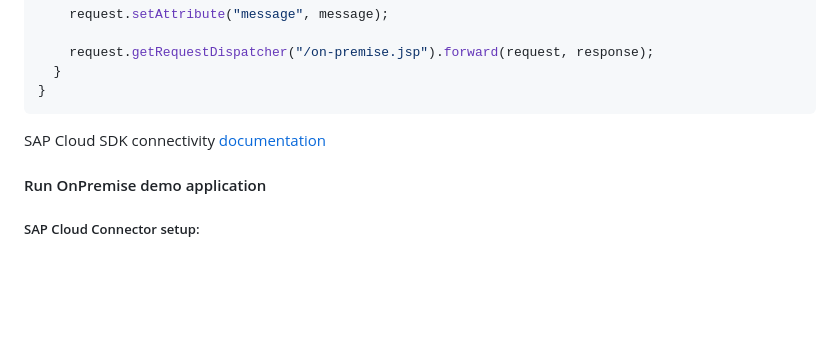
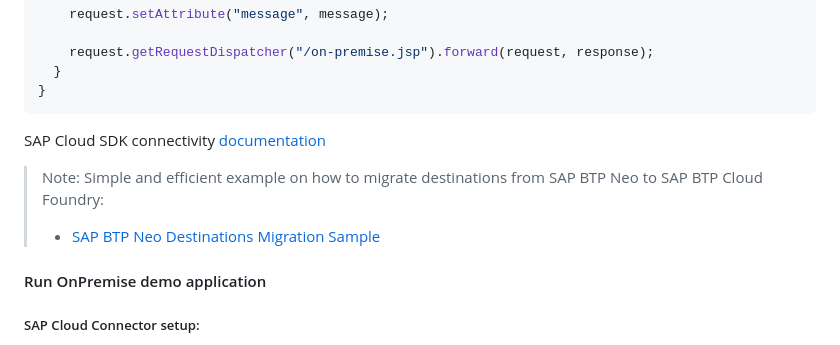
Before and after one commit to SAP-samples/btp-neo-java-app-migration, a Markdown page: README.md, the part around the change. Rendered like a GitHub page; folded sections open; blank space fills up the shorter version.

Commit message:
Refactor documentation

```diff
--- a/README.md
+++ b/README.md
@@ -1149,6 +1149,9 @@ public class OnPremiseServlet extends HttpServlet {
 
 SAP Cloud SDK connectivity [documentation](https://sap.github.io/cloud-sdk/docs/java/features/connectivity/on-premise)<br>
 
+> Note: Simple and efficient example on how to migrate destinations from SAP BTP Neo to SAP BTP Cloud Foundry:
+> - [SAP BTP Neo Destinations Migration Sample](https://github.com/SAP-samples/btp-destination-service-samples)
+
 #### Run OnPremise demo application
 
 ##### SAP Cloud Connector setup:
```
